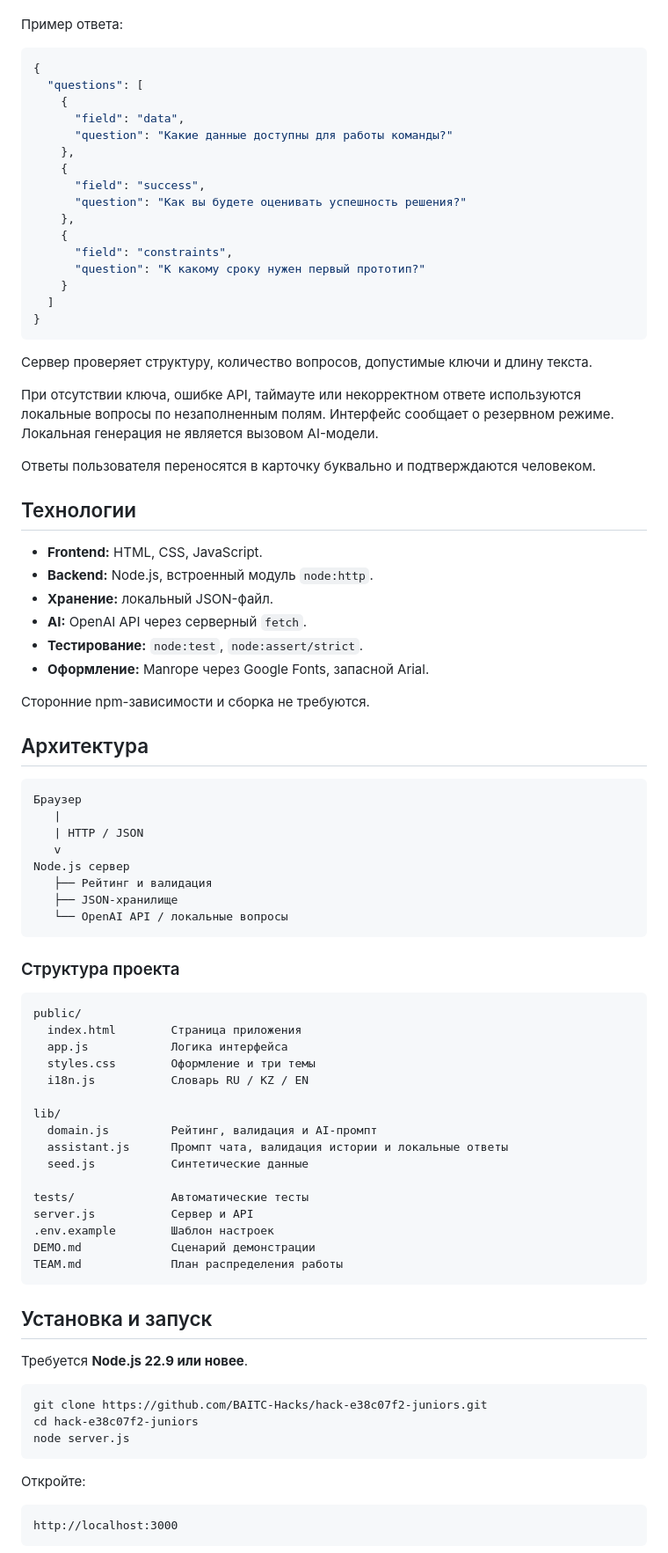
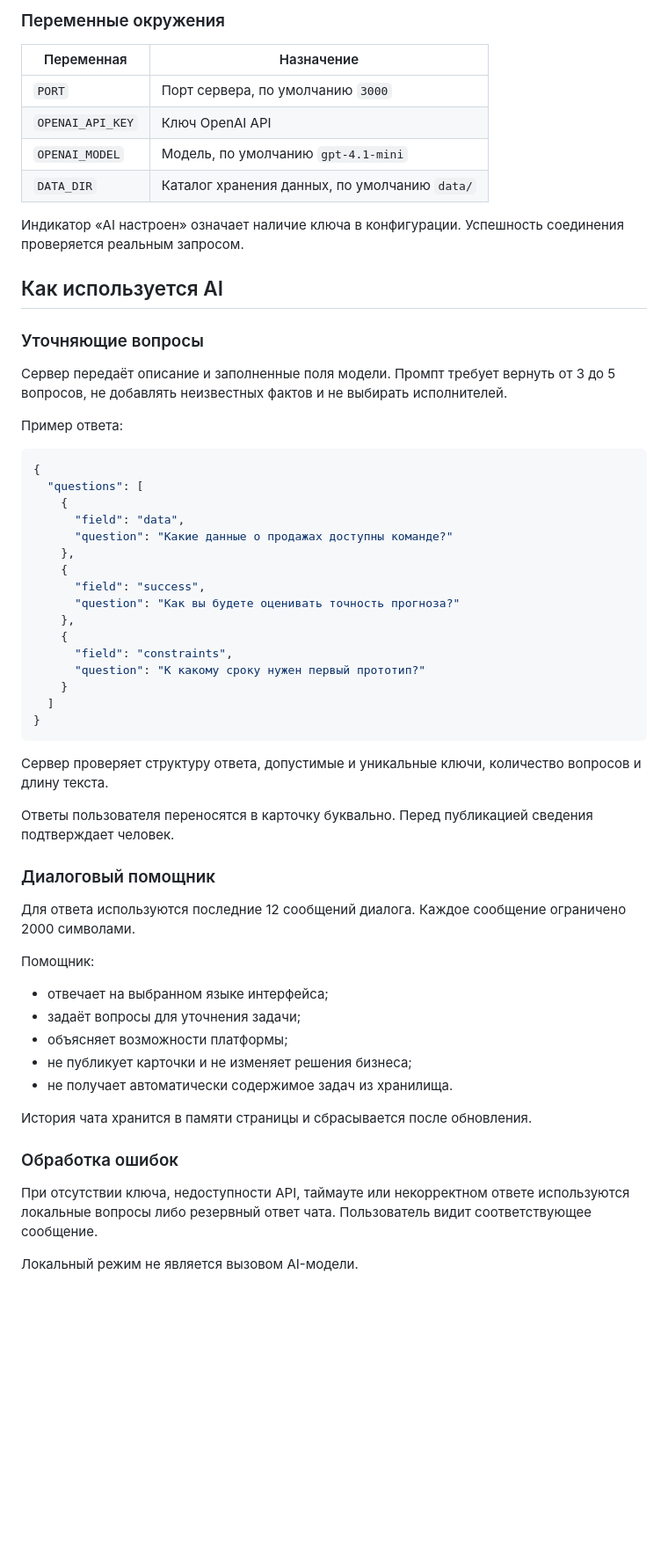
Before and after one commit to BAITC-Hacks/hack-e38c07f2-juniors, a Markdown page: README.md, the part around one of its changes. Shown at 88% size. Rendered like a GitHub page; blank space fills up the shorter version.

````diff
--- a/README.md
+++ b/README.md
@@ -136,3 +247,19 @@ AI анализирует описание и заполненные поля,
+### Переменные окружения
+
+| Переменная | Назначение |
+|---|---|
+| `PORT` | Порт сервера, по умолчанию `3000` |
+| `OPENAI_API_KEY` | Ключ OpenAI API |
+| `OPENAI_MODEL` | Модель, по умолчанию `gpt-4.1-mini` |
+| `DATA_DIR` | Каталог хранения данных, по умолчанию `data/` |
+
+Индикатор «AI настроен» означает наличие ключа в конфигурации. Успешность соединения проверяется реальным запросом.
+
+## Как используется AI
+
+### Уточняющие вопросы
+
+Сервер передаёт описание и заполненные поля модели. Промпт требует вернуть от 3 до 5 вопросов, не добавлять неизвестных фактов и не выбирать исполнителей.
 
 Пример ответа:
 
@@ -141,11 +268,11 @@ AI анализирует описание и заполненные поля,
   "questions": [
     {
       "field": "data",
-      "question": "Какие данные доступны для работы команды?"
+      "question": "Какие данные о продажах доступны команде?"
     },
     {
       "field": "success",
-      "question": "Как вы будете оценивать успешность решения?"
+      "question": "Как вы будете оценивать точность прогноза?"
     },
     {
       "field": "constraints",
@@ -155,70 +282,27 @@ AI анализирует описание и заполненные поля,
 }
 ```
 
-Сервер проверяет структуру, количество вопросов, допустимые ключи и длину текста.
+Сервер проверяет структуру ответа, допустимые и уникальные ключи, количество вопросов и длину текста.
 
-При отсутствии ключа, ошибке API, таймауте или некорректном ответе используются локальные вопросы по незаполненным полям. Интерфейс сообщает о резервном режиме. Локальная генерация не является вызовом AI-модели.
+Ответы пользователя переносятся в карточку буквально. Перед публикацией сведения подтверждает человек.
 
-Ответы пользователя переносятся в карточку буквально и подтверждаются человеком.
+### Диалоговый помощник
 
-## Технологии
+Для ответа используются последние 12 сообщений диалога. Каждое сообщение ограничено 2000 символами.
 
-- **Frontend:** HTML, CSS, JavaScript.
-- **Backend:** Node.js, встроенный модуль `node:http`.
-- **Хранение:** локальный JSON-файл.
-- **AI:** OpenAI API через серверный `fetch`.
-- **Тестирование:** `node:test`, `node:assert/strict`.
-- **Оформление:** Manrope через Google Fonts, запасной Arial.
+Помощник:
 
-Сторонние npm-зависимости и сборка не требуются.
+- отвечает на выбранном языке интерфейса;
+- задаёт вопросы для уточнения задачи;
+- объясняет возможности платформы;
+- не публикует карточки и не изменяет решения бизнеса;
+- не получает автоматически содержимое задач из хранилища.
 
-## Архитектура
+История чата хранится в памяти страницы и сбрасывается после обновления.
 
-```text
-Браузер
-   |
-   | HTTP / JSON
-   v
-Node.js сервер
-   ├── Рейтинг и валидация
-   ├── JSON-хранилище
-   └── OpenAI API / локальные вопросы
-```
+### Обработка ошибок
 
-### Структура проекта
+При отсутствии ключа, недоступности API, таймауте или некорректном ответе используются локальные вопросы либо резервный ответ чата. Пользователь видит соответствующее сообщение.
 
-```text
-public/
-  index.html        Страница приложения
-  app.js            Логика интерфейса
-  styles.css        Оформление и три темы
-  i18n.js           Словарь RU / KZ / EN
+Локальный режим не является вызовом AI-модели.
 
-lib/
-  domain.js         Рейтинг, валидация и AI-промпт
-  assistant.js      Промпт чата, валидация истории и локальные ответы
-  seed.js           Синтетические данные
-
-tests/              Автоматические тесты
-server.js           Сервер и API
-.env.example        Шаблон настроек
-DEMO.md             Сценарий демонстрации
-TEAM.md             План распределения работы
-```
-
-## Установка и запуск
-
-Требуется **Node.js 22.9 или новее**.
-
-```bash
-git clone https://github.com/BAITC-Hacks/hack-e38c07f2-juniors.git
-cd hack-e38c07f2-juniors
-node server.js
-```
-
-Откройте:
-
-```text
-http://localhost:3000
-```
-
````
Also changed, not shown: other parts of README.md (+227 -118 lines).
